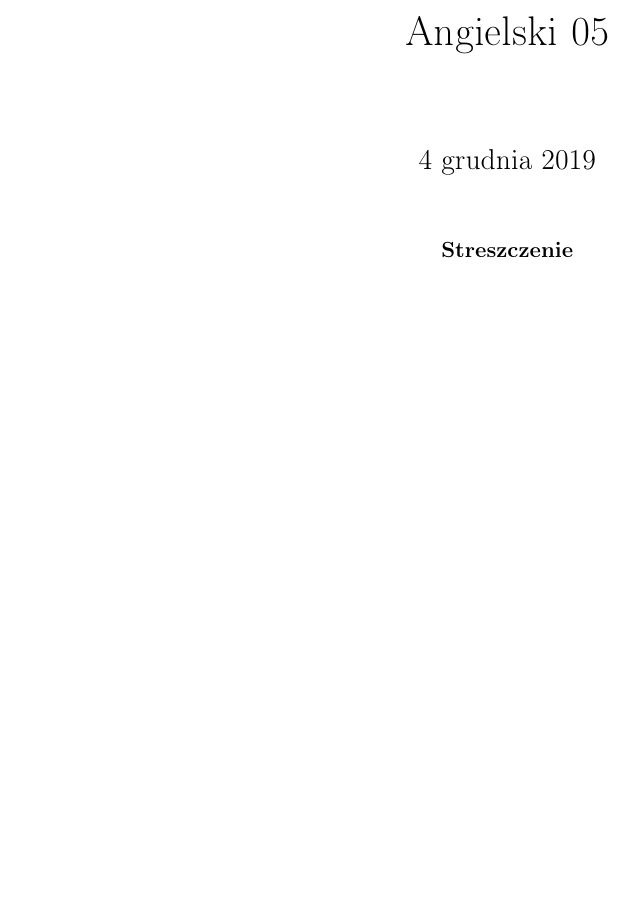
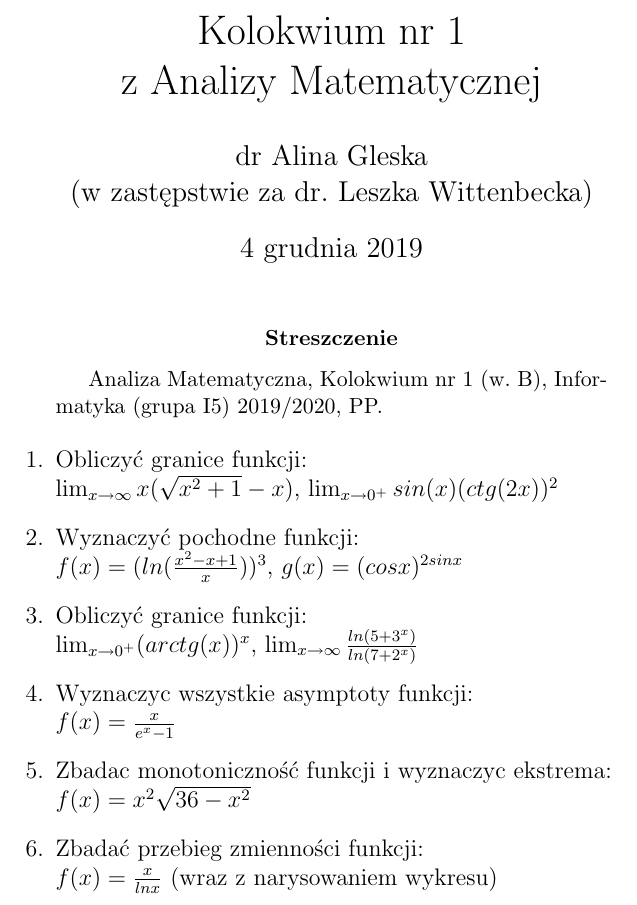
Before and after one commit to kasmar00/PUT-INF1-Notatki, a LaTeX paper (Analiza-kolokwium1.tex): part of the page, cut at the place of the change, the shorter picture padded with empty space. Compiled offline with pdfLaTeX.

Commit message:
Kolokwium z analizy

```diff
--- a/Analiza-kolokwium1.tex
+++ b/Analiza-kolokwium1.tex
@@ -8,14 +10,30 @@
+\usepackage{textcomp}
+
 
 %opening
-\title{Angielski 05}
-\author{}
+\title{Kolokwium nr 1 \\z Analizy Matematycznej}
+\author{dr Alina Gleska \\(w zastępstwie za dr. Leszka Wittenbecka)}
 
 \begin{document}
 
 \maketitle
 
 \begin{abstract}
-
+Analiza Matematyczna, Kolokwium nr 1 (w. B), Informatyka (grupa I5) 2019/2020, PP.
 \end{abstract}
-
+\begin{enumerate}
+ \item Obliczyć granice funkcji: \\
+    $\lim_{x\rightarrow \infty}x(\sqrt{x^2+1}-x)$,
+    $\lim_{x\rightarrow 0^+}sin(x)(ctg(2x))^2$
+ \item Wyznaczyć pochodne funkcji: \\
+    $f(x)=(ln(\frac{x^2-x+1}{x}))^3$, $g(x)=(cosx)^{2sinx} $
+ \item Obliczyć granice funkcji: \\
+ $\lim_{x \rightarrow 0^+}(arctg(x))^x$, $\lim_{x\rightarrow \infty}\frac{ln(5+3^x)}{ln(7+2^x)}$
+ \item Wyznaczyc wszystkie asymptoty funkcji: \\
+ $f(x)=\frac{x}{e^x-1}$
+ \item Zbadac monotoniczność funkcji i wyznaczyc ekstrema: \\
+ $f(x)=x^2\sqrt{36-x^2}$
+ \item Zbadać przebieg zmienności funkcji: \\
+ $f(x)=\frac{x}{lnx}$ (wraz z narysowaniem wykresu)
+\end{enumerate}
 \end{document}
```
Also changed, not shown: Analiza-kolokwium1.tex (14 more changed lines).
